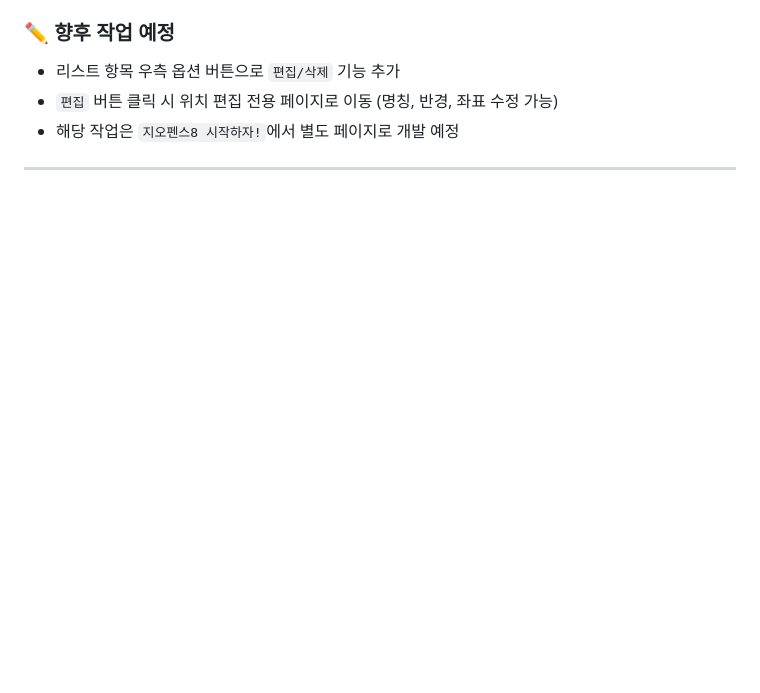
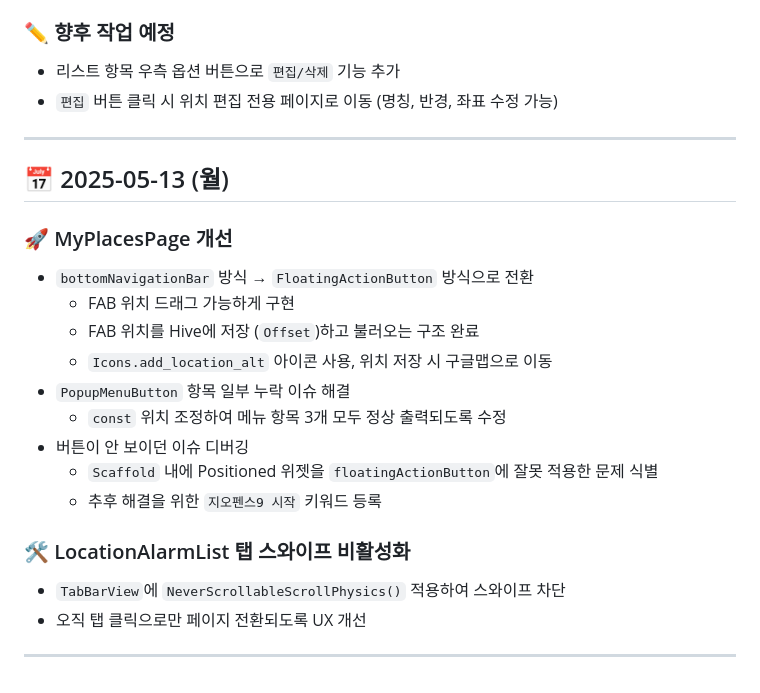
Before and after one commit to bnt0514/ringinout, a Markdown page: docs/dev-log.md, the part around the change. GitHub-like rendering; blank space fills up the shorter version.

Commit message:
Update dev log for 2025-05-13: MyPlaces FAB, swipe lock, popup fix

```diff
--- a/docs/dev-log.md
+++ b/docs/dev-log.md
@@ -503,6 +503,23 @@ Flutter로 개발하는 위치 기반 스마트 알람 앱 “Ringinout”의
 ### ✏️ 향후 작업 예정
 - 리스트 항목 우측 옵션 버튼으로 `편집/삭제` 기능 추가
 - `편집` 버튼 클릭 시 위치 편집 전용 페이지로 이동 (명칭, 반경, 좌표 수정 가능)
-- 해당 작업은 `지오펜스8 시작하자!`에서 별도 페이지로 개발 예정
 
 ---
+## 📅 2025-05-13 (월)
+
+### 🚀 MyPlacesPage 개선
+- `bottomNavigationBar` 방식 → `FloatingActionButton` 방식으로 전환
+  - FAB 위치 드래그 가능하게 구현
+  - FAB 위치를 Hive에 저장 (`Offset`)하고 불러오는 구조 완료
+  - `Icons.add_location_alt` 아이콘 사용, 위치 저장 시 구글맵으로 이동
+- `PopupMenuButton` 항목 일부 누락 이슈 해결
+  - `const` 위치 조정하여 메뉴 항목 3개 모두 정상 출력되도록 수정
+- 버튼이 안 보이던 이슈 디버깅
+  - `Scaffold` 내에 Positioned 위젯을 `floatingActionButton`에 잘못 적용한 문제 식별
+  - 추후 해결을 위한 `지오펜스9 시작` 키워드 등록
+
+### 🛠 LocationAlarmList 탭 스와이프 비활성화
+- `TabBarView`에 `NeverScrollableScrollPhysics()` 적용하여 스와이프 차단
+- 오직 탭 클릭으로만 페이지 전환되도록 UX 개선
+
+---
```
